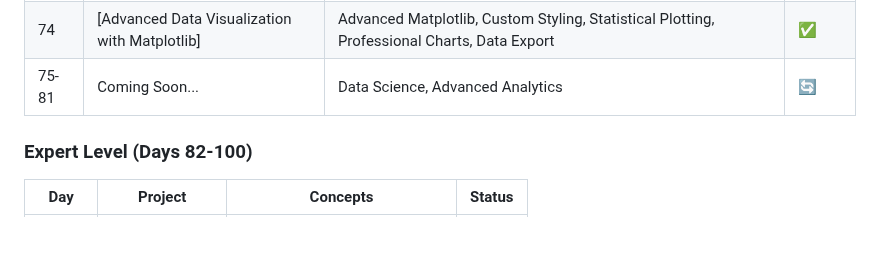
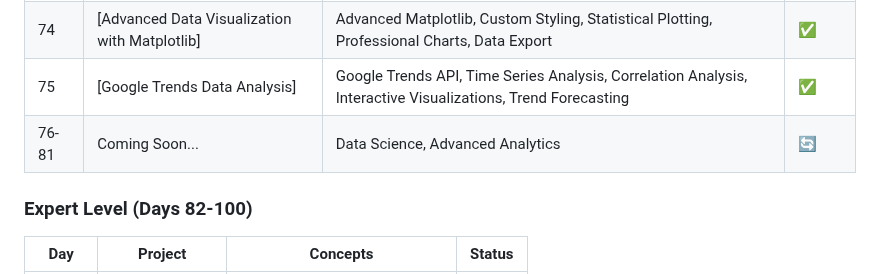
Before and after one commit to sriramch163/100-Days-Of-Python-BootCamp-Udemy, a Markdown page: README.md, the part around one of its changes. Rendered like a GitHub page; blank space fills up the shorter version.

```diff
--- a/README.md
+++ b/README.md
@@ -107,7 +107,8 @@ This repository follows the "100 Days of Code - The Complete Python Pro Bootcamp
 | 72 | [Data Exploration with Pandas] | Pandas DataFrames, Data Analysis, Statistical Analysis, Salary Data Exploration, Grouping & Aggregation | ✅ |
 | 73 | [Programming Languages Data Analysis] | Pandas DataFrames, Data Visualization, Time Series Analysis, Stack Overflow Data, Matplotlib Plotting | ✅ |
 | 74 | [Advanced Data Visualization with Matplotlib] | Advanced Matplotlib, Custom Styling, Statistical Plotting, Professional Charts, Data Export | ✅ |
-| 75-81 | Coming Soon... | Data Science, Advanced Analytics | 🔄 |
+| 75 | [Google Trends Data Analysis] | Google Trends API, Time Series Analysis, Correlation Analysis, Interactive Visualizations, Trend Forecasting | ✅ |
+| 76-81 | Coming Soon... | Data Science, Advanced Analytics | 🔄 |
 
 ### Expert Level (Days 82-100)
 | Day | Project | Concepts | Status |
```
Also changed, not shown: other parts of README.md (+4 -4 lines).
